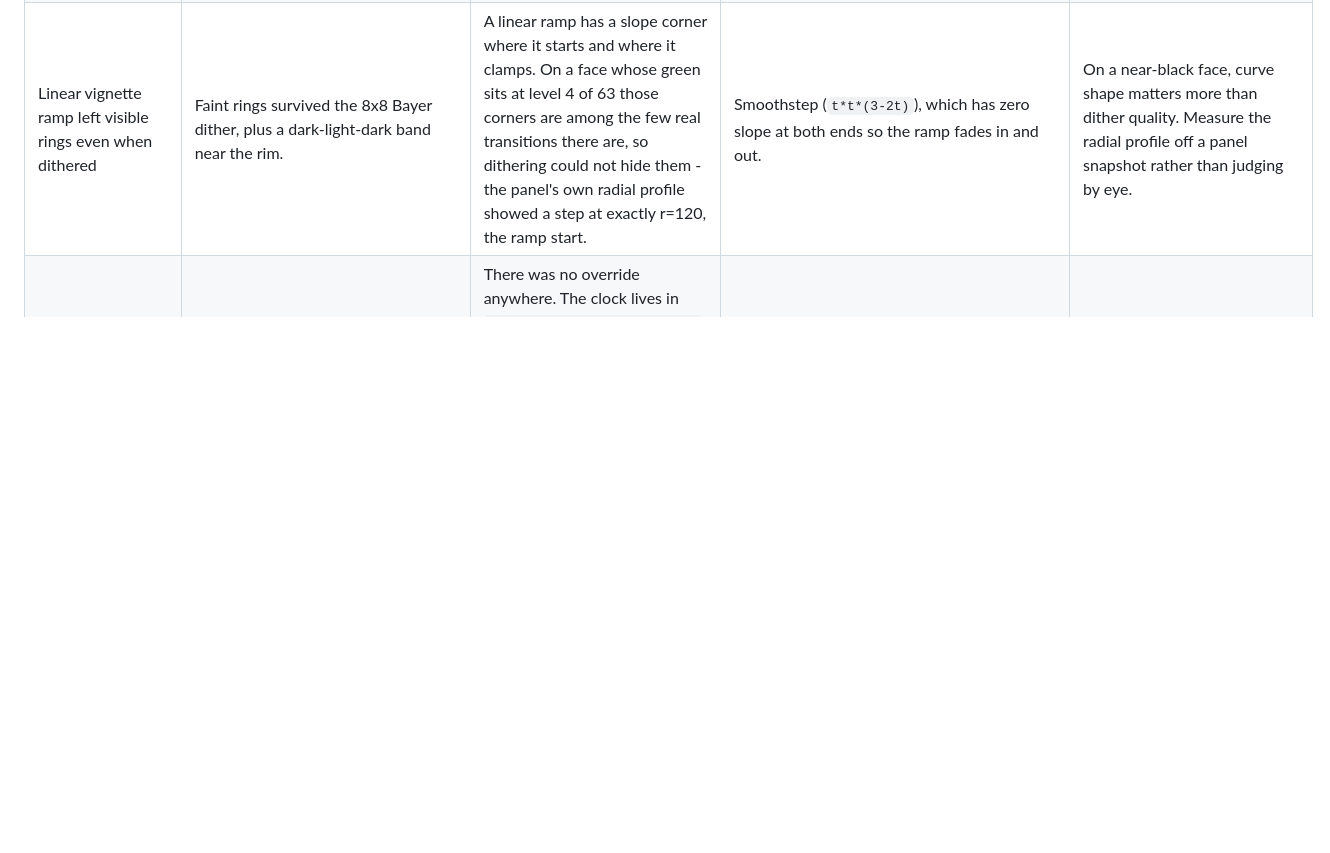
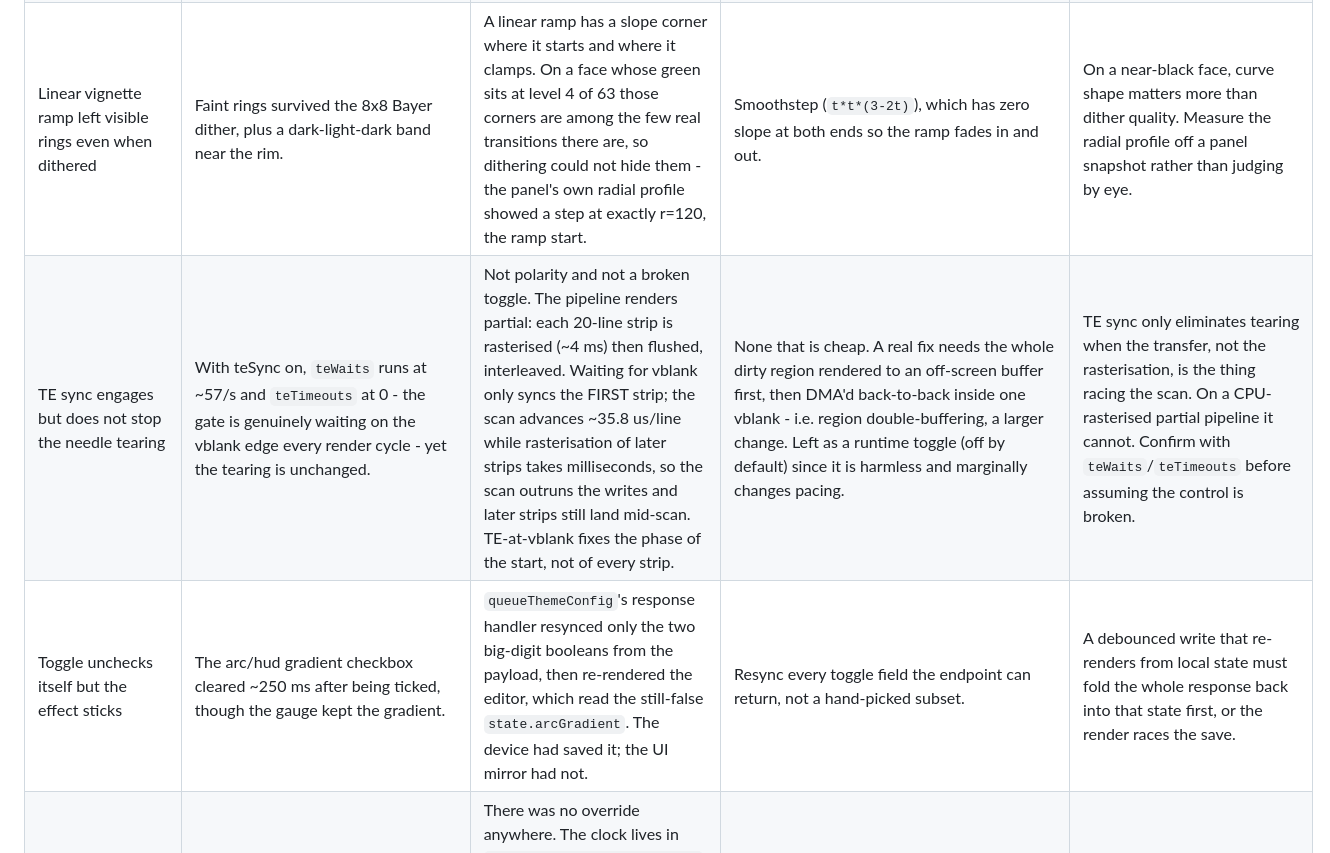
Before and after one commit to ZiadAbdelati/waveshare-boost-gauge, a Markdown page: AGENTS.md, the part around the change. Rendered like a GitHub page; blank space fills up the shorter version.

Commit message:
docs: TE-vs-tearing limitation and toggle-resync bug
Co-Authored-By: Claude Opus 4.8 <noreply@anthropic.com>

```diff
--- a/AGENTS.md
+++ b/AGENTS.md
@@ -124,6 +124,8 @@ Keep commits narrow and reviewable: source, generated web output, documentation/
 | Dropped frames are per-face, and the arc face proves the pacing is achievable | Judder assumed to be a global property of the display stack. | Measured with the new gap metric, zero telemetry clients, 14 s per face: **dyno-cell 0 gaps/s over 20 ms**, vault-tec 3, night-city 10, big-digit 14. The arc face holds a 16.0 ms median with a 16.6 ms maximum - textbook pacing. Drops scale with per-render cost, not with anything global. | Reduce peak per-render cost on the offending faces. | `worstRenderUs` right after a theme switch reports the scene *build* (50 ms), not steady state - discard the first samples after a PUT. |
 | Alpha-composited logo art seamed at overlaps | The Vault-Tec mark's ring, hub and bars were each stroked at LV_OPA_50; wherever two overlapped the alpha composited twice and left a visibly darker seam. | Per-shape transparency composites per shape, not per figure. | Pre-blend the colour once (`lerp_rgb(face, text, 0.5)`) and draw every element at LV_OPA_COVER. One flat tone regardless of overlap, and cheaper. | Any multi-part figure that wants uniform translucency must be pre-blended, drawn into its own layer, or built from non-overlapping pieces. |
 | Linear vignette ramp left visible rings even when dithered | Faint rings survived the 8x8 Bayer dither, plus a dark-light-dark band near the rim. | A linear ramp has a slope corner where it starts and where it clamps. On a face whose green sits at level 4 of 63 those corners are among the few real transitions there are, so dithering could not hide them - the panel's own radial profile showed a step at exactly r=120, the ramp start. | Smoothstep (`t*t*(3-2t)`), which has zero slope at both ends so the ramp fades in and out. | On a near-black face, curve shape matters more than dither quality. Measure the radial profile off a panel snapshot rather than judging by eye. |
+| TE sync engages but does not stop the needle tearing | With teSync on, `teWaits` runs at ~57/s and `teTimeouts` at 0 - the gate is genuinely waiting on the vblank edge every render cycle - yet the tearing is unchanged. | Not polarity and not a broken toggle. The pipeline renders partial: each 20-line strip is rasterised (~4 ms) then flushed, interleaved. Waiting for vblank only syncs the FIRST strip; the scan advances ~35.8 us/line while rasterisation of later strips takes milliseconds, so the scan outruns the writes and later strips still land mid-scan. TE-at-vblank fixes the phase of the start, not of every strip. | None that is cheap. A real fix needs the whole dirty region rendered to an off-screen buffer first, then DMA'd back-to-back inside one vblank - i.e. region double-buffering, a larger change. Left as a runtime toggle (off by default) since it is harmless and marginally changes pacing. | TE sync only eliminates tearing when the transfer, not the rasterisation, is the thing racing the scan. On a CPU-rasterised partial pipeline it cannot. Confirm with `teWaits`/`teTimeouts` before assuming the control is broken. |
+| Toggle unchecks itself but the effect sticks | The arc/hud gradient checkbox cleared ~250 ms after being ticked, though the gauge kept the gradient. | `queueThemeConfig`'s response handler resynced only the two big-digit booleans from the payload, then re-rendered the editor, which read the still-false `state.arcGradient`. The device had saved it; the UI mirror had not. | Resync every toggle field the endpoint can return, not a hand-picked subset. | A debounced write that re-renders from local state must fold the whole response back into that state first, or the render races the save. |
 | Documented a setting that was never in effect | The repo described an "active 60 MHz QSPI trial"; performance analysis was built on that number for months. | There was no override anywhere. The clock lives in `CO5300_PANEL_IO_QSPI_CONFIG` inside a managed component, `bsp_display_new()` takes its 40 MHz default with no hook, and edits under `managed_components/` are reverted by any dependency refresh. Every measurement predating this was at 40 MHz. | Vendor the bring-up: `panel_new()` in `boost_display.c` is `bsp_display_new()` plus the 14-entry init table, with `pclk_hz = BOOST_LCD_PCLK_HZ` (80 MHz). Boot logs `panel up at N MHz QSPI` so the active value is observable, not asserted. | Never configure hardware from `managed_components/`. If a doc claims a hardware setting, there must be a line of our code to point at and a boot log line to confirm it. |
 | Vendoring bring-up silently broke brightness | `bsp_display_brightness_set(90) failed: ESP_ERR_INVALID_STATE` on every boot after `panel_new()` replaced `bsp_display_new()`. | The BSP setter writes through a **file-static** `panel_handle` assigned only inside `bsp_display_new()`. Taking over panel creation leaves that static NULL forever. | `boost_display_set_brightness()` issues the same single 0x51 command through our own `s_panel_io`. | When replacing a BSP entry point, grep the BSP for file-statics it assigned; anything else in that component reading them is now broken and will only show up in the boot log. |
 | QSPI clock treated as a general performance lever | Expected a faster link to lift every face. | Only full-frame pushes are link-bound. Measured 40 -> 80 MHz: `bigdigit` full-screen recolour 45.1 -> 37.6 ms (-17%), but `arc` 43.2 -> 41.7 and `hud` 36.8 -> 37.3, i.e. nothing. Partial-update faces are CPU-rasterisation-bound with dirty regions far too small for the link to matter. | Keep 80 MHz for the one operation it helps; do not cite it as a fix for partial-update cadence. | Before reaching for the clock, check whether the operation in question actually pushes a full frame. |
```
